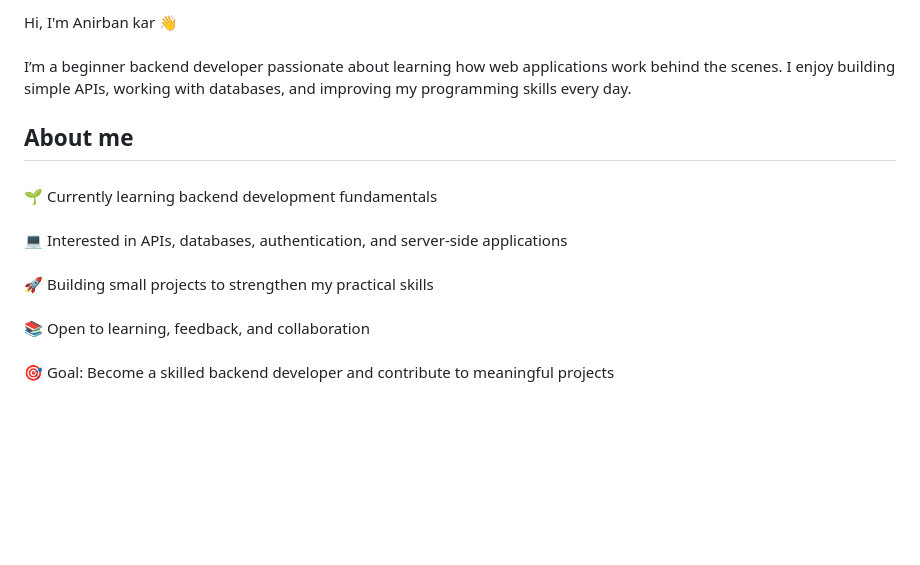
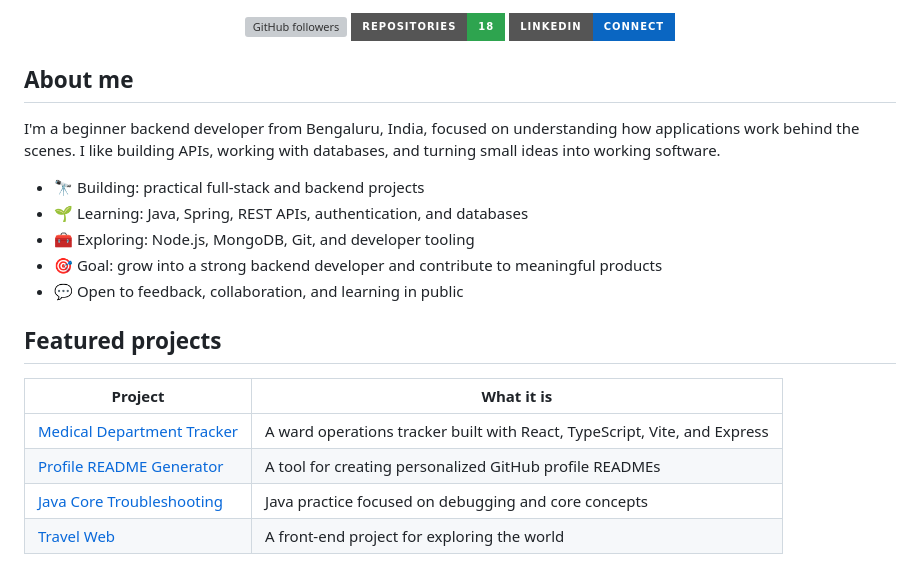
Before and after one commit to Anirbank33/Anirbank33, a Markdown page: README.md, the part around one of its changes. Rendered like a GitHub page; badges without logos; blank space fills up the shorter version; grey boxes are pictures that could not be loaded.

Commit message:
✨ Upgrade profile README

```diff
--- a/README.md
+++ b/README.md
@@ -4,13 +6,26 @@
 
-<p data-importer="text" align="left">Hi, I'm Anirban kar 👋<br><br>I’m a beginner backend developer passionate about learning how web applications work behind the scenes. I enjoy building simple APIs, working with databases, and improving my programming skills every day.</p>
+<p align="center">
+  <a href="https://github.com/Anirbank33"><img src="https://img.shields.io/github/followers/Anirbank33?label=Followers&style=for-the-badge&color=236ad3" alt="GitHub followers" /></a>
+  <a href="https://github.com/Anirbank33?tab=repositories"><img src="https://img.shields.io/badge/Repositories-18-2ea44f?style=for-the-badge" alt="Repositories" /></a>
+  <a href="https://www.linkedin.com/in/anirban-kar-23645414a/"><img src="https://img.shields.io/badge/LinkedIn-Connect-0A66C2?style=for-the-badge&logo=linkedin" alt="LinkedIn" /></a>
+</p>
 
-###
+## About me
 
-<h2 data-importer="text" align="left">About me</h2>
+I'm a beginner backend developer from Bengaluru, India, focused on understanding how applications work behind the scenes. I like building APIs, working with databases, and turning small ideas into working software.
 
-###
+- 🔭 Building: practical full-stack and backend projects
+- 🌱 Learning: Java, Spring, REST APIs, authentication, and databases
+- 🧰 Exploring: Node.js, MongoDB, Git, and developer tooling
+- 🎯 Goal: grow into a strong backend developer and contribute to meaningful products
+- 💬 Open to feedback, collaboration, and learning in public
 
-<p data-importer="text" align="left">🌱 Currently learning backend development fundamentals<br><br>💻 Interested in APIs, databases, authentication, and server-side applications<br><br>🚀 Building small projects to strengthen my practical skills<br><br>📚 Open to learning, feedback, and collaboration<br><br>🎯 Goal: Become a skilled backend developer and contribute to meaningful projects</p>
+## Featured projects
 
-###
+| Project | What it is |
+| --- | --- |
+| [Medical Department Tracker](https://github.com/Anirbank33/medical-department-tracker) | A ward operations tracker built with React, TypeScript, Vite, and Express |
+| [Profile README Generator](https://github.com/Anirbank33/profile-readme-generator) | A tool for creating personalized GitHub profile READMEs |
+| [Java Core Troubleshooting](https://github.com/Anirbank33/java-core-troubleshooting) | Java practice focused on debugging and core concepts |
+| [Travel Web](https://github.com/Anirbank33/Travel-Web) | A front-end project for exploring the world |
 
```
Also changed, not shown: other parts of README.md (+28 -39 lines).
